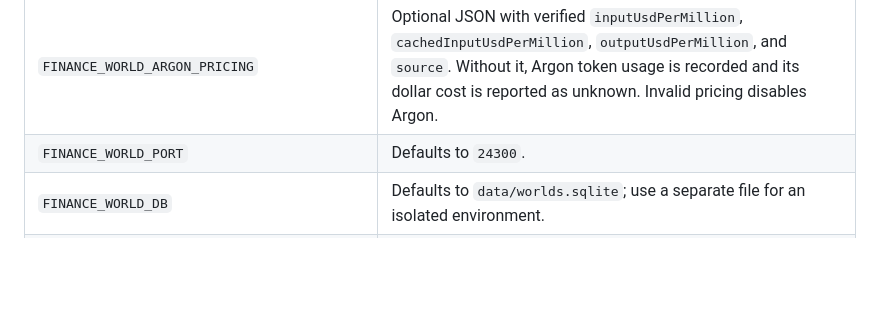
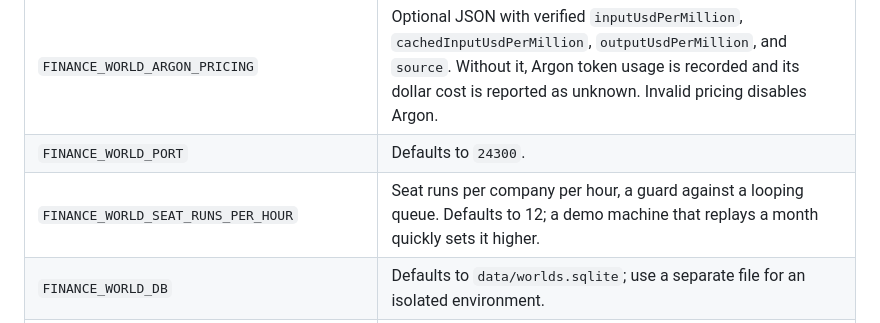
Before and after one commit to akin-bh/gram, a Markdown page: readme.md, the part around the change. Rendered like a GitHub page; blank space fills up the shorter version.

Commit message:
Document the runs-per-hour knob where the demo is booted
Co-Authored-By: Claude Fable 5.1 <noreply@anthropic.com>

```diff
--- a/readme.md
+++ b/readme.md
@@ -214,6 +214,7 @@ The shell adapts the neutral surfaces, compact sidebar, tabs, split panes, searc
 | `GEMINI_API_KEY`, `GOOGLE_CLOUD_PROJECT` | Enable the default world generator, `gemini-4-argon` on Vertex AI (`global`). The process environment takes precedence over the key file. Without both, generation uses Claude. |
 | `FINANCE_WORLD_ARGON_PRICING` | Optional JSON with verified `inputUsdPerMillion`, `cachedInputUsdPerMillion`, `outputUsdPerMillion`, and `source`. Without it, Argon token usage is recorded and its dollar cost is reported as unknown. Invalid pricing disables Argon. |
 | `FINANCE_WORLD_PORT` | Defaults to `24300`. |
+| `FINANCE_WORLD_SEAT_RUNS_PER_HOUR` | Seat runs per company per hour, a guard against a looping queue. Defaults to 12; a demo machine that replays a month quickly sets it higher. |
 | `FINANCE_WORLD_DB` | Defaults to `data/worlds.sqlite`; use a separate file for an isolated environment. |
 | `FINANCE_WORLD_WEBHOOK_PORTS` | Comma-separated additional local callback ports. The service port is allowed by default; callbacks require literal `http://127.0.0.1:PORT/…`. |
 | `SLACK_BOT_TOKEN`, `SLACK_APP_TOKEN`, `SLACK_CHANNEL_ID` | Optional Slack for the cash-application seat ([manifest](docs/slack-app-manifest.yaml)). The bot token is `xoxb-`, and the app-level token is `xapp-` with `connections:write` for Socket Mode. Tokens are read the same way as the other keys and never reach the console or the model. |
```
Also changed, not shown: docs/judging.md (+1 -1 lines).
